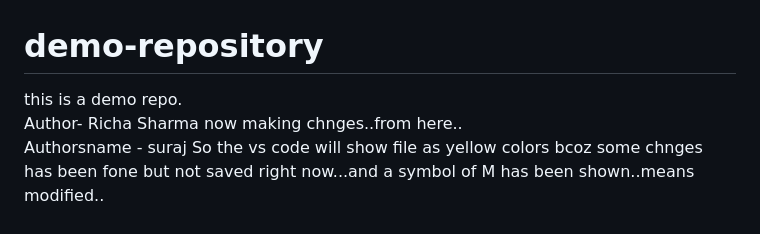
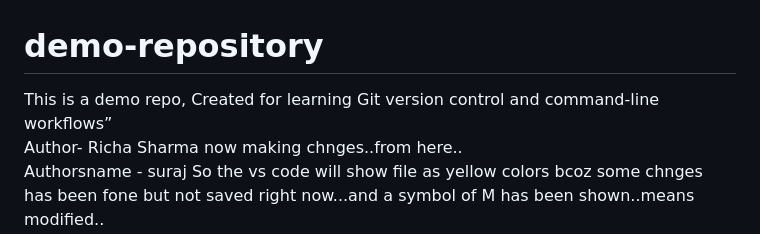
Before and after one commit to Richa-create745/demo-repository, a Markdown page: README.md, the part around the change. Rendered like a GitHub page.

Commit message:
Update README to clarify purpose and author

```diff
--- a/README.md
+++ b/README.md
@@ -1,5 +1,5 @@
 # demo-repository
-this is a demo repo.
+This is a demo repo, Created for learning Git version control and command-line workflows”
 <br>
 Author- Richa Sharma
 now making chnges..from here..
```
